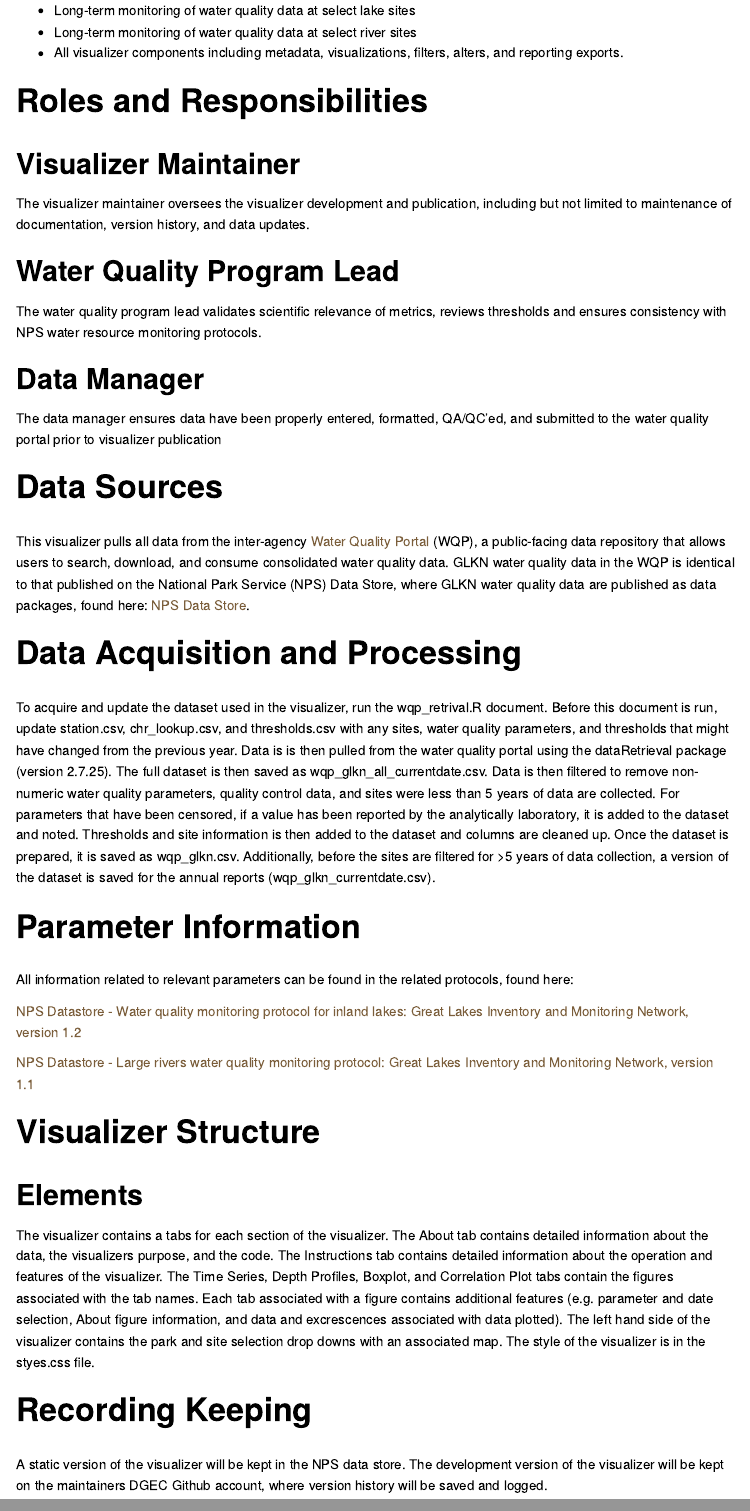
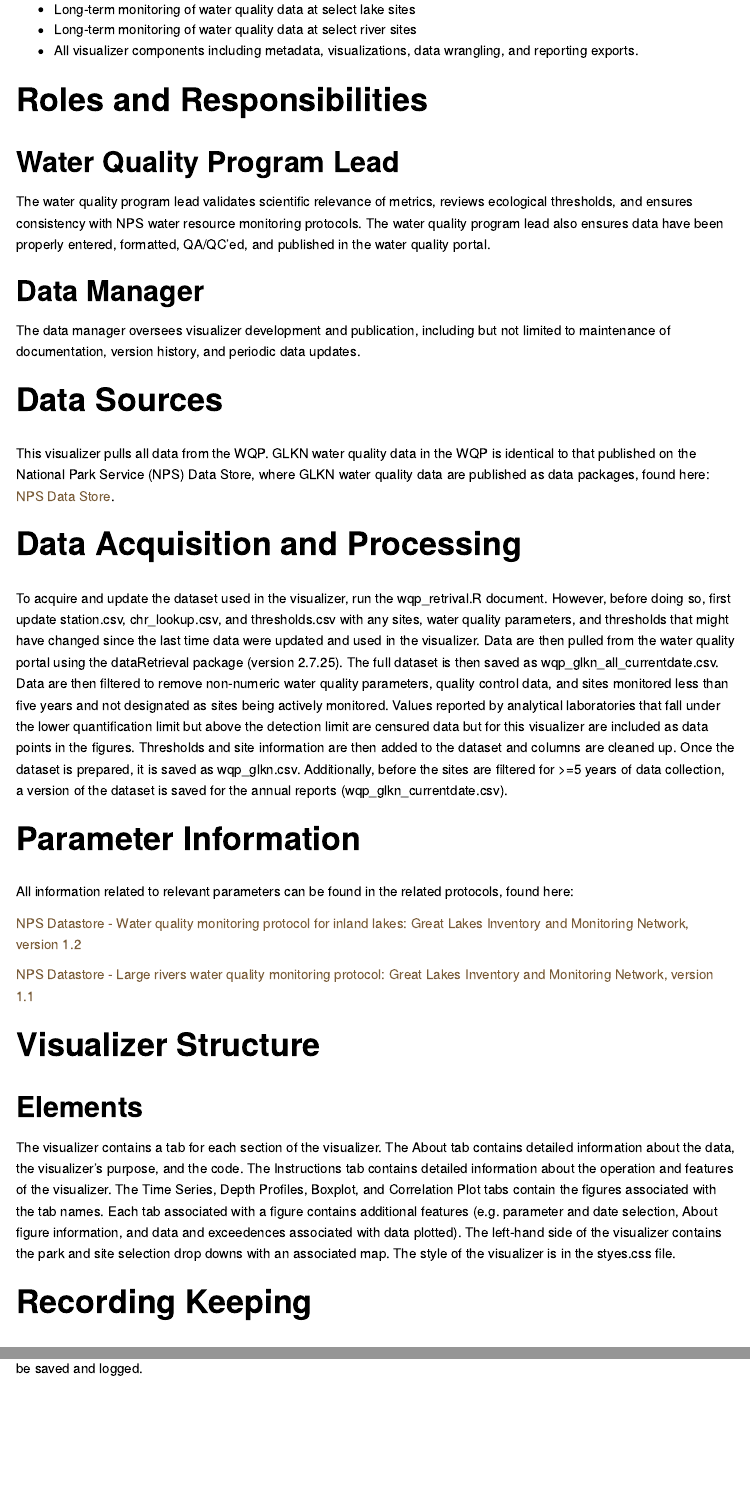
Before and after one commit to kinziebailey/GLKNViz, an R Markdown document (GLKN_Visualizer_SOP.Rmd): the page in a window 1100 px wide, from 590 px down before the commit and from 620 px down after it, so that both start at the same text, and a second part further down, joined at a grey line. Rendered offline with R 4.5, knitr and Pandoc, with nearby package versions; menus at the side of the page are left out.

Commit message:
adding SOP

```diff
--- a/GLKN_Visualizer_SOP.Rmd
+++ b/GLKN_Visualizer_SOP.Rmd
@@ -27,29 +27,25 @@
 
 - Long-term monitoring of water quality data at select lake sites
 - Long-term monitoring of water quality data at select river sites
-- All visualizer components including metadata, visualizations, filters, alters, and reporting exports.
+- All visualizer components including metadata, visualizations, data wrangling, and reporting exports.
 
 # Roles and Responsibilities
 
-## Visualizer Maintainer
-
-The visualizer maintainer oversees the visualizer development and publication, including but not limited to maintenance of documentation, version history, and data updates.
-
 ## Water Quality Program Lead
 
-The water quality program lead validates scientific relevance of metrics, reviews thresholds and ensures consistency with NPS water resource monitoring protocols.
+The water quality program lead validates scientific relevance of metrics, reviews ecological thresholds, and ensures consistency with NPS water resource monitoring protocols. The water quality program lead also ensures data have been properly entered, formatted, QA/QC’ed, and published in the water quality portal.
 
 ## Data Manager
 
-The data manager ensures data have been properly entered, formatted, QA/QC'ed, and submitted to the water quality portal prior to visualizer publication
+The data manager oversees visualizer development and publication, including but not limited to maintenance of documentation, version history, and periodic data updates.
 
 # Data Sources
 
-This visualizer pulls all data from the inter-agency [Water Quality Portal](https://www.waterqualitydata.us/) (WQP), a public-facing data repository that allows users to search, download, and consume consolidated water quality data. GLKN water quality data in the WQP is identical to that published on the National Park Service (NPS) Data Store, where GLKN water quality data are published as data packages, found here: [NPS Data Store](https://irma.nps.gov/DataStore/).
+This visualizer pulls all data from the WQP. GLKN water quality data in the WQP is identical to that published on the National Park Service (NPS) Data Store, where GLKN water quality data are published as data packages, found here: [NPS Data Store](https://irma.nps.gov/DataStore/).
 
 # Data Acquisition and Processing
 
-To acquire and update the dataset used in the visualizer, run the wqp_retrival.R document. Before this document is run, update station.csv, chr_lookup.csv, and thresholds.csv with any sites, water quality parameters, and thresholds that might have changed from the previous year. Data is is then pulled from the water quality portal using the dataRetrieval package (version 2.7.25). The full dataset is then saved as wqp_glkn_all_currentdate.csv. Data is then filtered to remove non-numeric water quality parameters, quality control data, and sites were less than 5 years of data are collected. For parameters that have been censored, if a value has been reported by the analytically laboratory, it is added to the dataset and noted. Thresholds and site information is then added to the dataset and columns are cleaned up. Once the dataset is prepared, it is saved as wqp_glkn.csv. Additionally, before the sites are filtered for >5 years of data collection, a version of the dataset is saved for the annual reports (wqp_glkn_currentdate.csv).
+To acquire and update the dataset used in the visualizer, run the wqp_retrival.R document. However, before doing so, first update station.csv, chr_lookup.csv, and thresholds.csv with any sites, water quality parameters, and thresholds that might have changed since the last time data were updated and used in the visualizer. Data are then pulled from the water quality portal using the dataRetrieval package (version 2.7.25). The full dataset is then saved as wqp_glkn_all_currentdate.csv. Data are then filtered to remove non-numeric water quality parameters, quality control data, and sites monitored less than five years and not designated as sites being actively monitored. Values reported by analytical laboratories that fall under the lower quantification limit but above the detection limit are censured data but for this visualizer are included as data points in the figures. Thresholds and site information are then added to the dataset and columns are cleaned up. Once the dataset is prepared, it is saved as wqp_glkn.csv. Additionally, before the sites are filtered for >=5 years of data collection, a version of the dataset is saved for the annual reports (wqp_glkn_currentdate.csv).
 
 # Parameter Information
 
@@ -63,8 +59,8 @@
 
 ## Elements
 
-The visualizer contains a tabs for each section of the visualizer. The About tab contains detailed information about the data, the visualizers purpose, and the code. The Instructions tab contains detailed information about the operation and features of the visualizer. The Time Series, Depth Profiles, Boxplot, and Correlation Plot tabs contain the figures associated with the tab names. Each tab associated with a figure contains additional features (e.g. parameter and date selection, About figure information, and data and excrescences associated with data plotted). The left hand side of the visualizer contains the park and site selection drop downs with an associated map. The style of the visualizer is in the styes.css file.
+The visualizer contains a tab for each section of the visualizer. The About tab contains detailed information about the data, the visualizer's purpose, and the code. The Instructions tab contains detailed information about the operation and features of the visualizer. The Time Series, Depth Profiles, Boxplot, and Correlation Plot tabs contain the figures associated with the tab names. Each tab associated with a figure contains additional features (e.g. parameter and date selection, About figure information, and data and exceedences associated with data plotted). The left-hand side of the visualizer contains the park and site selection drop downs with an associated map. The style of the visualizer is in the styes.css file.
 
 # Recording Keeping
 
-A static version of the visualizer will be kept in the NPS data store. The development version of the visualizer will be kept on the maintainers DGEC Github account, where version history will be saved and logged.
+A static version of the visualizer will be kept in the NPS Data Store. The development version of the visualizer will be kept on the maintainers DOI Github Enterprise Cloud (DGEC) account, typically the data manager, where version history will be saved and logged.
```
Also changed, not shown: GLKN_Visualizer_SOP.Rmd (4 more changed lines).
